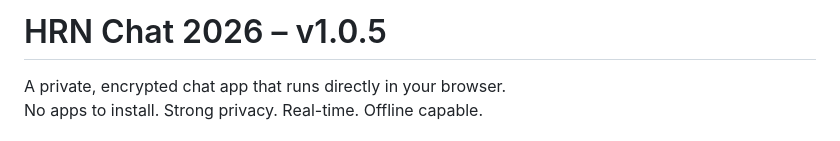
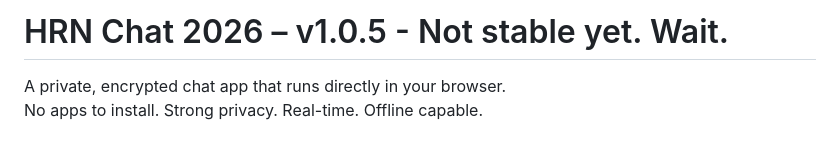
Before and after one commit to HyperRushNet/chat-app, a Markdown page: README.md, the part around the change. Drawn GitHub-style.

```diff
--- a/README.md
+++ b/README.md
@@ -1,4 +1,4 @@
-# HRN Chat 2026 – v1.0.5
+# HRN Chat 2026 – v1.0.5 - Not stable yet. Wait.
 
 A private, encrypted chat app that runs directly in your browser.
 No apps to install. Strong privacy. Real-time. Offline capable.
```
